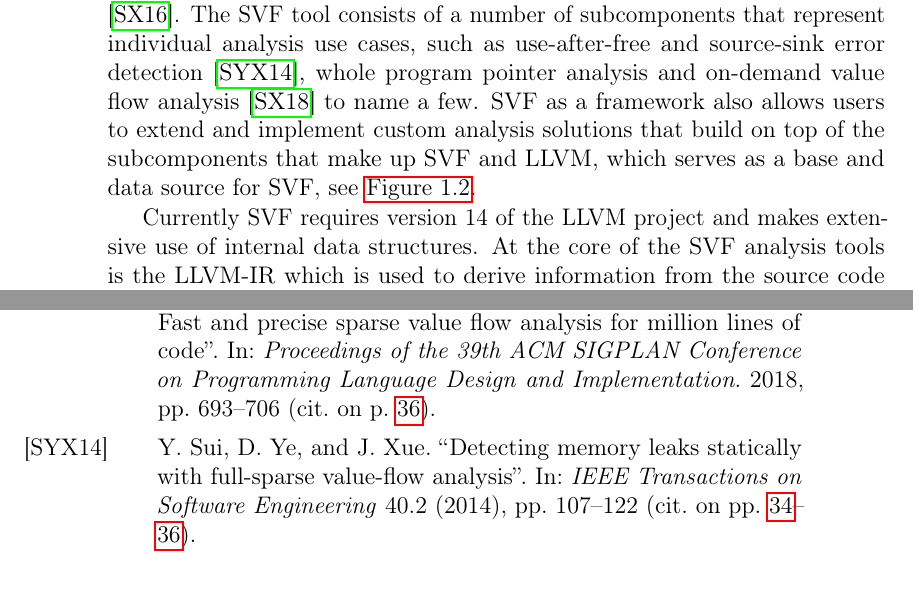
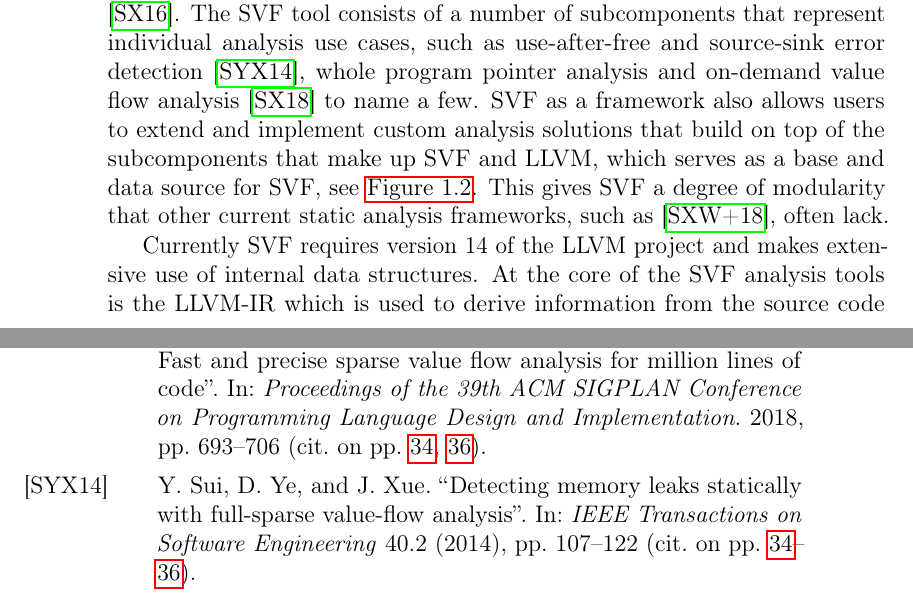
Before and after one commit to lukasboettcher/msc-paper, a LaTeX thesis (main.tex, which reads include/chap1_introduction.tex): two parts of pages 38 and 49 of 50, joined at a grey line, cut so that both start at the same text. Compiled offline with pdfLaTeX.

Commit message:
argue lack of modularity for svf against pinpoint

```diff
--- a/include/chap1_introduction.tex
+++ b/include/chap1_introduction.tex
@@ -861,6 +861,7 @@
 As mentioned in \autoref{sec:pta} a pointer analysis is the basis for many types of static analyses.
 One such analysis framework is SVF\footnote{\url{http://svf-tools.github.io/SVF}}, a project that aims to enable scalable and precise interprocedural static value-flow analysis \cite{sui2016svf}. The SVF tool consists of a number of subcomponents that represent individual analysis use cases, such as use-after-free and source-sink error detection \cite{sui2014detecting}, whole program pointer analysis and on-demand value flow analysis \cite{sui2018value} to name a few.
 SVF as a framework also allows users to extend and implement custom analysis solutions that build on top of the subcomponents that make up SVF and LLVM, which serves as a base and data source for SVF, see \autoref{fig:svf}.
+This gives SVF a degree of modularity that other current static analysis frameworks, such as \cite{shi2018pinpoint}, often lack.
 
 \begin{figure}
     \centering
```
